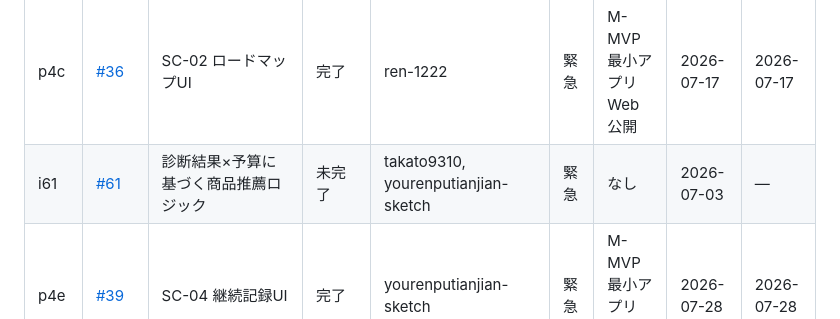
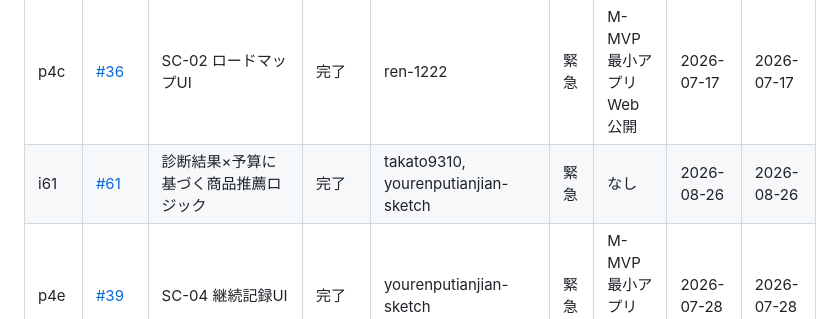
Before and after one commit to itiwoja/tazimagumi_dev_team, a Markdown page: docs/schedule/ガントチャート_v2.2.md, the part around one of its changes. Drawn GitHub-style.

Commit message:
docs: GitHub Issue進捗をガントへ同期 (#202)
Co-authored-by: itiwoja <213806933+itiwoja@users.noreply.github.com>

```diff
--- a/docs/schedule/ガントチャート_v2.2.md
+++ b/docs/schedule/ガントチャート_v2.2.md
@@ -46,7 +46,7 @@
 | i66 | [#66](https://github.com/itiwoja/tazimagumi_dev_team/issues/66) | 初回チェックに「戻る」ボタンを追加 | 完了 | ren-1222 | 高 | なし | 2026-07-21 | 2026-07-21 |
 | i60 | [#60](https://github.com/itiwoja/tazimagumi_dev_team/issues/60) | 診断結果に連動した動的ロードマップ生成 | 完了 | kuro1020, ren-1222 | 緊急 | なし | 2026-07-17 | 2026-07-17 |
 | p4c | [#36](https://github.com/itiwoja/tazimagumi_dev_team/issues/36) | SC-02 ロードマップUI | 完了 | ren-1222 | 緊急 | M-MVP 最小アプリ Web公開 | 2026-07-17 | 2026-07-17 |
-| i61 | [#61](https://github.com/itiwoja/tazimagumi_dev_team/issues/61) | 診断結果×予算に基づく商品推薦ロジック | 未完了 | takato9310, yourenputianjian-sketch | 緊急 | なし | 2026-07-03 | — |
+| i61 | [#61](https://github.com/itiwoja/tazimagumi_dev_team/issues/61) | 診断結果×予算に基づく商品推薦ロジック | 完了 | takato9310, yourenputianjian-sketch | 緊急 | なし | 2026-08-26 | 2026-08-26 |
 | p4e | [#39](https://github.com/itiwoja/tazimagumi_dev_team/issues/39) | SC-04 継続記録UI | 完了 | yourenputianjian-sketch | 緊急 | M-MVP 最小アプリ Web公開 | 2026-07-28 | 2026-07-28 |
 | i92 | [#92](https://github.com/itiwoja/tazimagumi_dev_team/issues/92) | 「事実のみ比較」の方針をUI上で明示 | 完了 | takato9310, yourenputianjian-sketch | 高 | なし | 2026-08-26 | 2026-08-26 |
 | i67 | [#67](https://github.com/itiwoja/tazimagumi_dev_team/issues/67) | 診断結果画面の演出強化 | 未完了 | ren-1222 | 高 | なし | 2026-07-03 | — |
```
Also changed, not shown: other parts of docs/schedule/ガントチャート_v2.2.md (+1 -1 lines).
